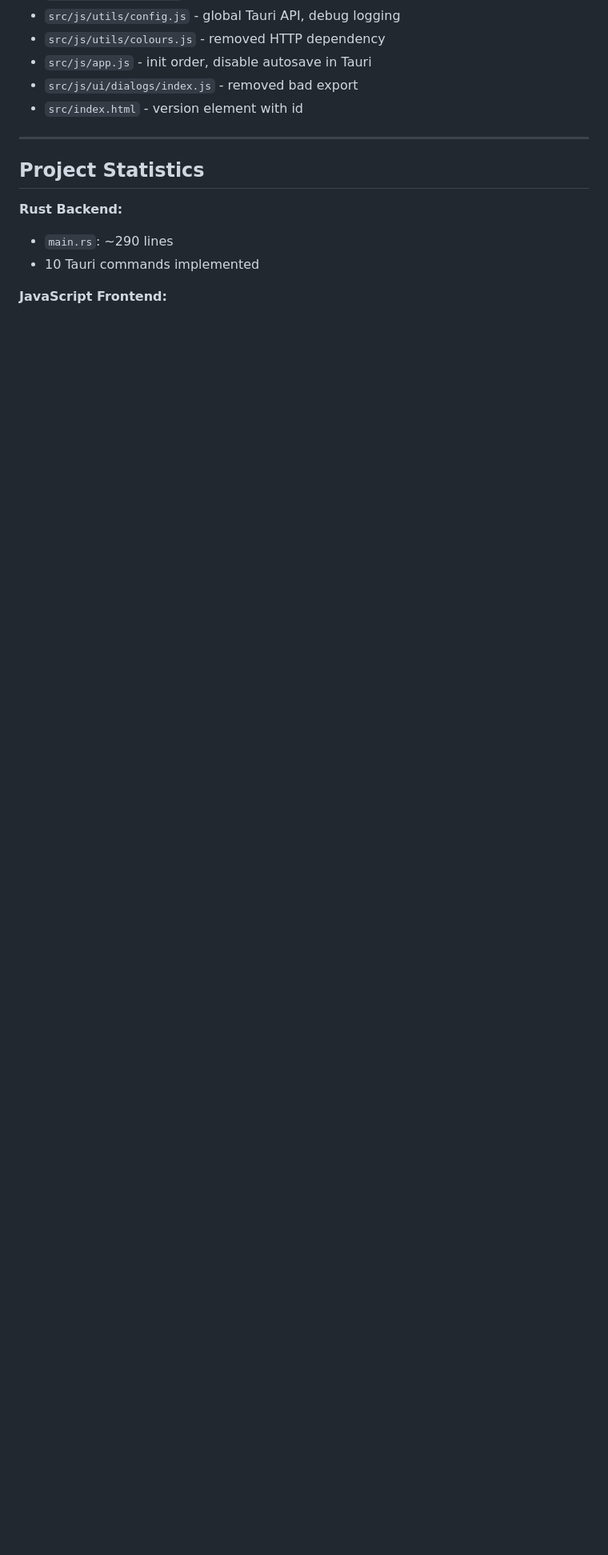
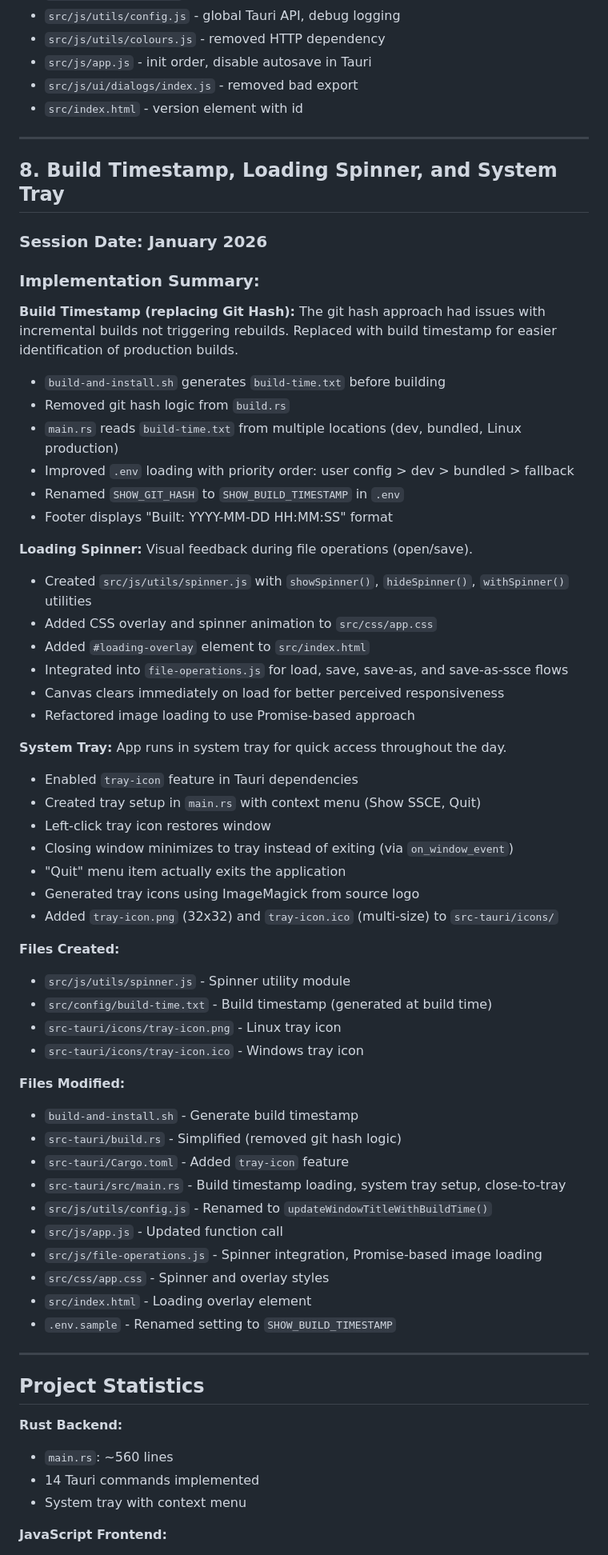
Before and after one commit to HamptonNorth/ssce-tauri, a Markdown page: HISTORY.md, the part around one of its changes. Shown at 80% size. Rendered like a GitHub page; blank space fills up the shorter version.

```diff
--- a/HISTORY.md
+++ b/HISTORY.md
@@ -199,11 +199,69 @@ Added platform-specific icon files for application branding.
 
 ---
 
+## 8. Build Timestamp, Loading Spinner, and System Tray
+
+### Session Date: January 2026
+
+### Implementation Summary:
+
+**Build Timestamp (replacing Git Hash):**
+The git hash approach had issues with incremental builds not triggering rebuilds. Replaced with build timestamp for easier identification of production builds.
+
+- `build-and-install.sh` generates `build-time.txt` before building
+- Removed git hash logic from `build.rs`
+- `main.rs` reads `build-time.txt` from multiple locations (dev, bundled, Linux production)
+- Improved `.env` loading with priority order: user config > dev > bundled > fallback
+- Renamed `SHOW_GIT_HASH` to `SHOW_BUILD_TIMESTAMP` in `.env`
+- Footer displays "Built: YYYY-MM-DD HH:MM:SS" format
+
+**Loading Spinner:**
+Visual feedback during file operations (open/save).
+
+- Created `src/js/utils/spinner.js` with `showSpinner()`, `hideSpinner()`, `withSpinner()` utilities
+- Added CSS overlay and spinner animation to `src/css/app.css`
+- Added `#loading-overlay` element to `src/index.html`
+- Integrated into `file-operations.js` for load, save, save-as, and save-as-ssce flows
+- Canvas clears immediately on load for better perceived responsiveness
+- Refactored image loading to use Promise-based approach
+
+**System Tray:**
+App runs in system tray for quick access throughout the day.
+
+- Enabled `tray-icon` feature in Tauri dependencies
+- Created tray setup in `main.rs` with context menu (Show SSCE, Quit)
+- Left-click tray icon restores window
+- Closing window minimizes to tray instead of exiting (via `on_window_event`)
+- "Quit" menu item actually exits the application
+- Generated tray icons using ImageMagick from source logo
+- Added `tray-icon.png` (32x32) and `tray-icon.ico` (multi-size) to `src-tauri/icons/`
+
+**Files Created:**
+- `src/js/utils/spinner.js` - Spinner utility module
+- `src/config/build-time.txt` - Build timestamp (generated at build time)
+- `src-tauri/icons/tray-icon.png` - Linux tray icon
+- `src-tauri/icons/tray-icon.ico` - Windows tray icon
+
+**Files Modified:**
+- `build-and-install.sh` - Generate build timestamp
+- `src-tauri/build.rs` - Simplified (removed git hash logic)
+- `src-tauri/Cargo.toml` - Added `tray-icon` feature
+- `src-tauri/src/main.rs` - Build timestamp loading, system tray setup, close-to-tray
+- `src/js/utils/config.js` - Renamed to `updateWindowTitleWithBuildTime()`
+- `src/js/app.js` - Updated function call
+- `src/js/file-operations.js` - Spinner integration, Promise-based image loading
+- `src/css/app.css` - Spinner and overlay styles
+- `src/index.html` - Loading overlay element
+- `.env.sample` - Renamed setting to `SHOW_BUILD_TIMESTAMP`
+
+---
+
 ## Project Statistics
 
 **Rust Backend:**
-- `main.rs`: ~290 lines
-- 10 Tauri commands implemented
+- `main.rs`: ~560 lines
+- 14 Tauri commands implemented
+- System tray with context menu
 
 **JavaScript Frontend:**
 - Vanilla JS, ES6 modules (no bundler)
```
Also changed, not shown: other parts of HISTORY.md (+1 -1 lines), CLAUDE.md (+36 -8 lines), README.md (+22 -17 lines).
